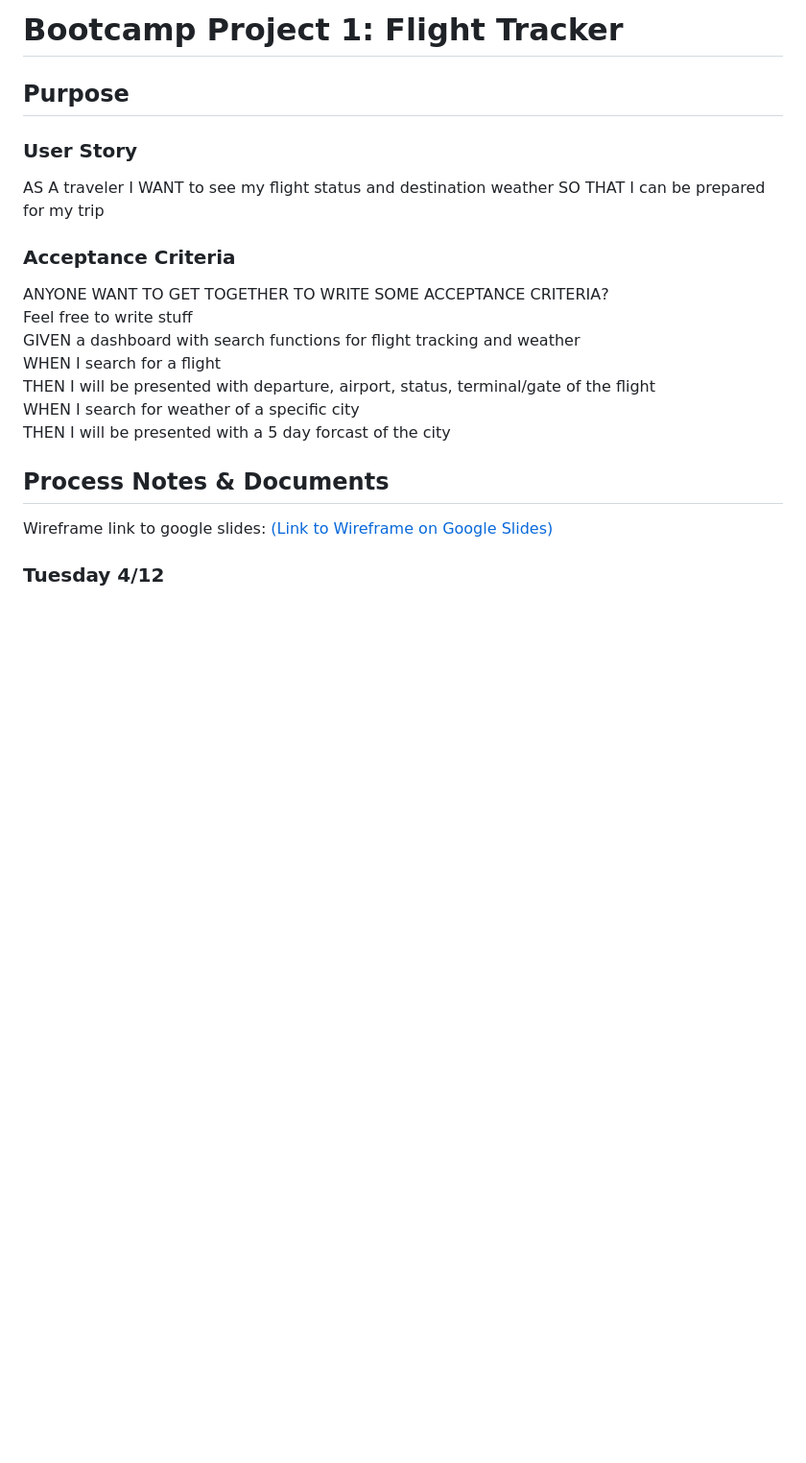
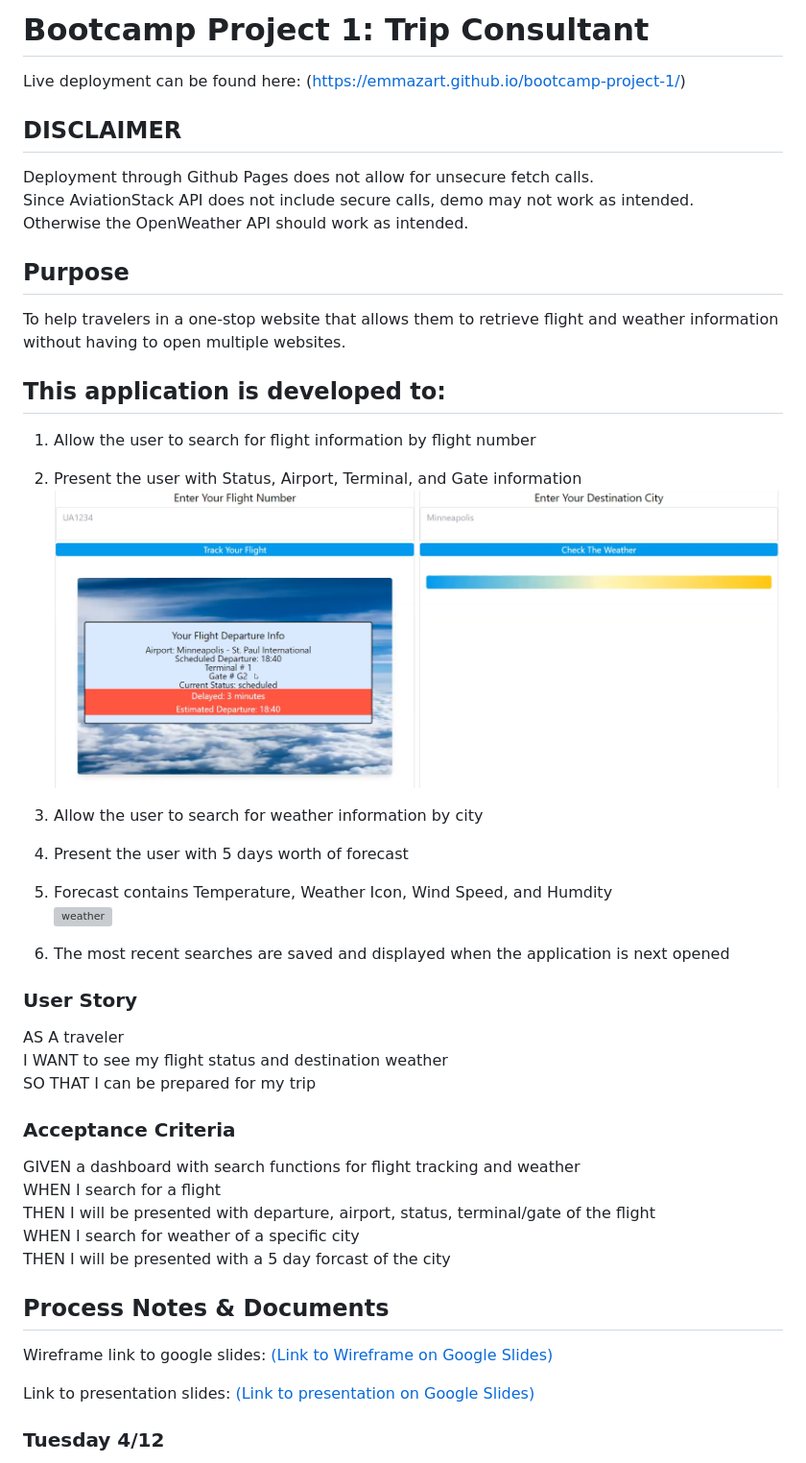
Before and after one commit to emmazart/bootcamp-project-1, a Markdown page: README.md, the part around the change printed below. Shown: that part at 96% size. GitHub-like rendering; pictures changed too: assets/images/flightSearch.PNG (added); blank space fills up the shorter version; grey boxes are pictures that could not be loaded.

Commit message:
Updated readme for final review

```diff
--- a/README.md
+++ b/README.md
@@ -1,6 +1,25 @@
-# Bootcamp Project 1: Flight Tracker
+# Bootcamp Project 1: Trip Consultant
+Live deployment can be found here: (https://emmazart.github.io/bootcamp-project-1/)
+
+## DISCLAIMER
+Deployment through Github Pages does not allow for unsecure fetch calls.
+Since AviationStack API does not include secure calls, demo may not work as intended.
+Otherwise the OpenWeather API should work as intended.
 
 ## Purpose
+To help travelers in a one-stop website that allows them to retrieve flight and weather information without having to open multiple websites.
+
+## This application is developed to:
+1. Allow the user to search for flight information by flight number
+2. Present the user with Status, Airport, Terminal, and Gate information
+![flight](./assets/images/flightSearch.PNG)
+
+3. Allow the user to search for weather information by city
+4. Present the user with 5 days worth of forecast
+5. Forecast contains Temperature, Weather Icon, Wind Speed, and Humdity
+![weather](./assets/images/weatherSearch.PNG)
+
+6. The most recent searches are saved and displayed when the application is next opened
 
 ### User Story
 AS A traveler
@@ -8,9 +27,6 @@ I WANT to see my flight status and destination weather
 SO THAT I can be prepared for my trip
 
 ### Acceptance Criteria
-
-ANYONE WANT TO GET TOGETHER TO WRITE SOME ACCEPTANCE CRITERIA?
-Feel free to write stuff
 GIVEN a dashboard with search functions for flight tracking and weather
 WHEN I search for a flight
 THEN I will be presented with departure, airport, status, terminal/gate of the flight
@@ -19,8 +35,10 @@ THEN I will be presented with a 5 day forcast of the city
 
 
 ## Process Notes & Documents
+Wireframe link to google slides: [(Link to Wireframe on Google Slides)](https://docs.google.com/presentation/d/1o7qVV-7GA4uMp7IG-4XcVkOvSYi08Yslr9yD_4GaPqE/edit?usp=sharing)
 
-Wireframe link to google slides: [(Link to Wireframe on Google Slides)](https://docs.google.com/presentation/d/1o7qVV-7GA4uMp7IG-4XcVkOvSYi08Yslr9yD_4GaPqE/edit?usp=sharing)
+Link to presentation slides: [(Link to presentation on Google Slides)](https://docs.google.com/presentation/d/1iw_IPSBYyfutI1B5fmgr97M3SjQq3zDcdzg-4bzkJOk/edit?usp=sharing)
+
 
 ### Tuesday 4/12
 - Decided on APIs 1 & 2 listed below and on the structure for the webpage (shown in wireframe above).
```
Also changed, not shown: other parts of README.md (+28 -1 lines), 1 other file.
